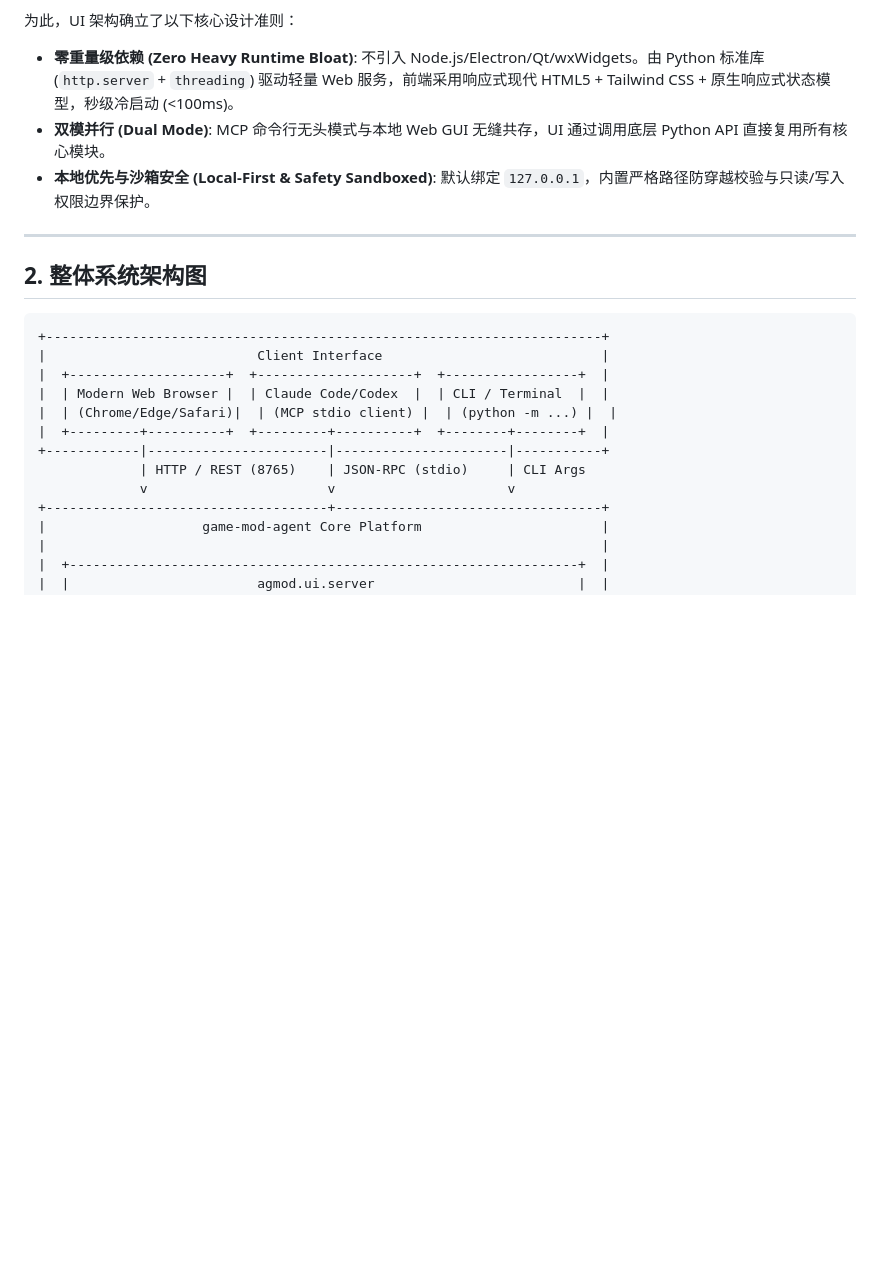
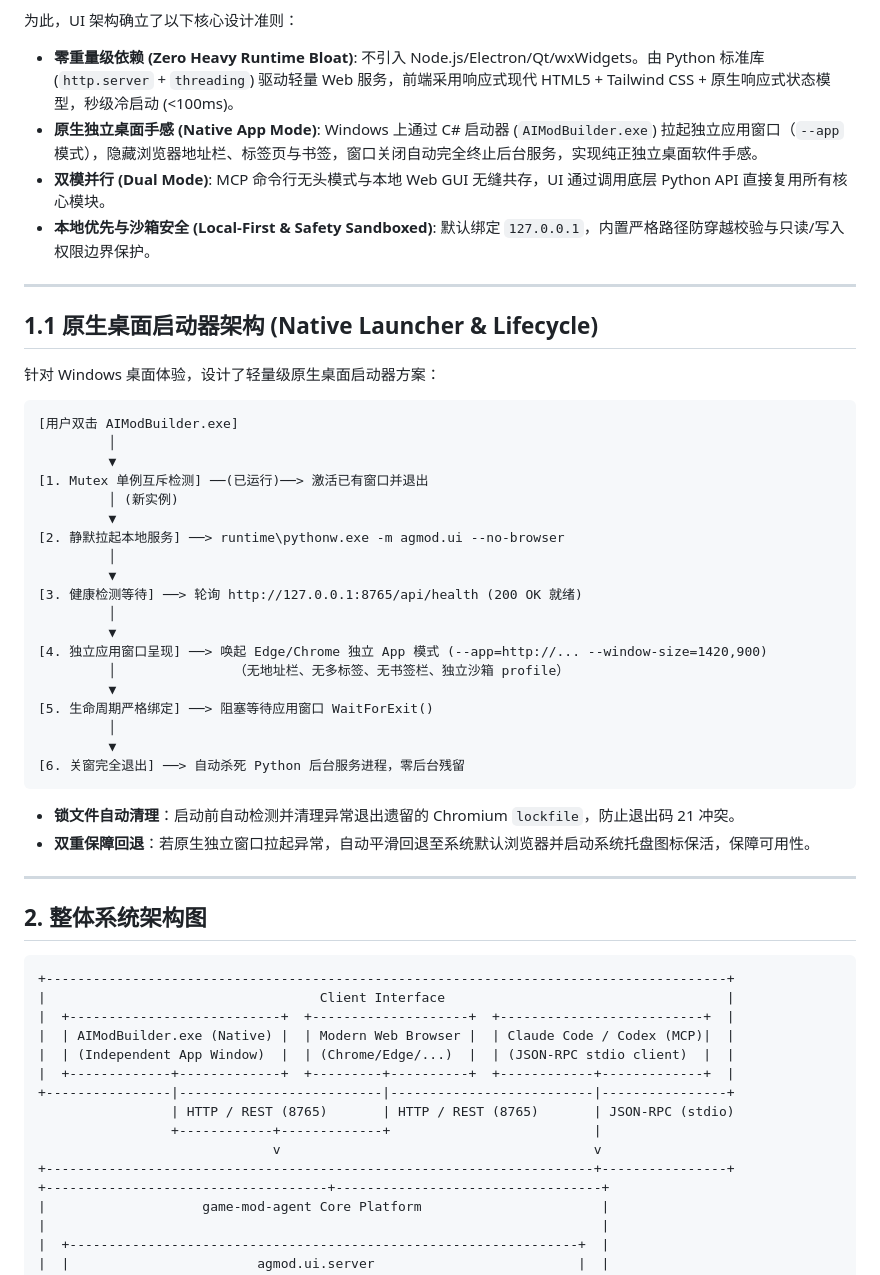
Before and after one commit to tetexu1994-star/aimod-builder, a Markdown page: UI_ARCHITECTURE.md, the part around the change. Drawn GitHub-style; blank space fills up the shorter version.

Commit message:
docs(architecture): update overall architecture with native desktop launcher and portable toolchain

````diff
--- a/UI_ARCHITECTURE.md
+++ b/UI_ARCHITECTURE.md
@@ -33,23 +33,57 @@
 
 为此，UI 架构确立了以下核心设计准则：
 - **零重量级依赖 (Zero Heavy Runtime Bloat)**: 不引入 Node.js/Electron/Qt/wxWidgets。由 Python 标准库 (`http.server` + `threading`) 驱动轻量 Web 服务，前端采用响应式现代 HTML5 + Tailwind CSS + 原生响应式状态模型，秒级冷启动 (<100ms)。
+- **原生独立桌面手感 (Native App Mode)**: Windows 上通过 C# 启动器 (`AIModBuilder.exe`) 拉起独立应用窗口（`--app` 模式），隐藏浏览器地址栏、标签页与书签，窗口关闭自动完全终止后台服务，实现纯正独立桌面软件手感。
 - **双模并行 (Dual Mode)**: MCP 命令行无头模式与本地 Web GUI 无缝共存，UI 通过调用底层 Python API 直接复用所有核心模块。
 - **本地优先与沙箱安全 (Local-First & Safety Sandboxed)**: 默认绑定 `127.0.0.1`，内置严格路径防穿越校验与只读/写入权限边界保护。
+
+---
+
+## 1.1 原生桌面启动器架构 (Native Launcher & Lifecycle)
+
+针对 Windows 桌面体验，设计了轻量级原生桌面启动器方案：
+
+```
+[用户双击 AIModBuilder.exe]
+         │
+         ▼
+[1. Mutex 单例互斥检测] ──(已运行)──> 激活已有窗口并退出
+         │ (新实例)
+         ▼
+[2. 静默拉起本地服务] ──> runtime\pythonw.exe -m agmod.ui --no-browser
+         │
+         ▼
+[3. 健康检测等待] ──> 轮询 http://127.0.0.1:8765/api/health (200 OK 就绪)
+         │
+         ▼
+[4. 独立应用窗口呈现] ──> 唤起 Edge/Chrome 独立 App 模式 (--app=http://... --window-size=1420,900)
+         │               （无地址栏、无多标签、无书签栏、独立沙箱 profile）
+         ▼
+[5. 生命周期严格绑定] ──> 阻塞等待应用窗口 WaitForExit()
+         │
+         ▼
+[6. 关窗完全退出] ──> 自动杀死 Python 后台服务进程，零后台残留
+```
+
+- **锁文件自动清理**：启动前自动检测并清理异常退出遗留的 Chromium `lockfile`，防止退出码 21 冲突。
+- **双重保障回退**：若原生独立窗口拉起异常，自动平滑回退至系统默认浏览器并启动系统托盘图标保活，保障可用性。
 
 ---
 
 ## 2. 整体系统架构图
 
 ```
-+-----------------------------------------------------------------------+
-|                           Client Interface                            |
-|  +--------------------+  +--------------------+  +-----------------+  |
-|  | Modern Web Browser |  | Claude Code/Codex  |  | CLI / Terminal  |  |
-|  | (Chrome/Edge/Safari)|  | (MCP stdio client) |  | (python -m ...) |  |
-|  +---------+----------+  +---------+----------+  +--------+--------+  |
-+------------|-----------------------|----------------------|-----------+
-             | HTTP / REST (8765)    | JSON-RPC (stdio)     | CLI Args
-             v                       v                      v
++---------------------------------------------------------------------------------------+
+|                                   Client Interface                                    |
+|  +---------------------------+  +--------------------+  +--------------------------+  |
+|  | AIModBuilder.exe (Native) |  | Modern Web Browser |  | Claude Code / Codex (MCP)|  |
+|  | (Independent App Window)  |  | (Chrome/Edge/...)  |  | (JSON-RPC stdio client)  |  |
+|  +-------------+-------------+  +---------+----------+  +------------+-------------+  |
++----------------|--------------------------|--------------------------|----------------+
+                 | HTTP / REST (8765)       | HTTP / REST (8765)       | JSON-RPC (stdio)
+                 +------------+-------------+                          |
+                              v                                        v
++----------------------------------------------------------------------+----------------+
 +------------------------------------+----------------------------------+
 |                    game-mod-agent Core Platform                       |
 |                                                                       |
````
Also changed, not shown: docs/architecture.md (+15 -4 lines).
